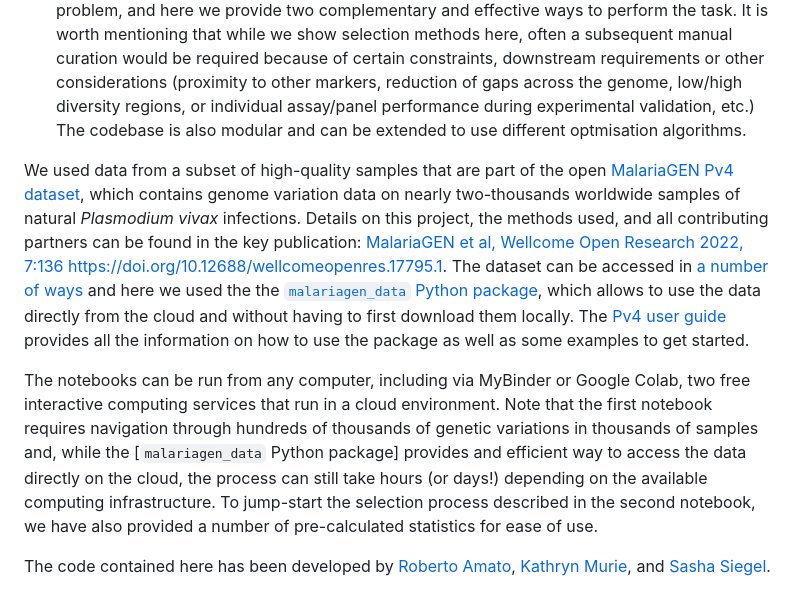
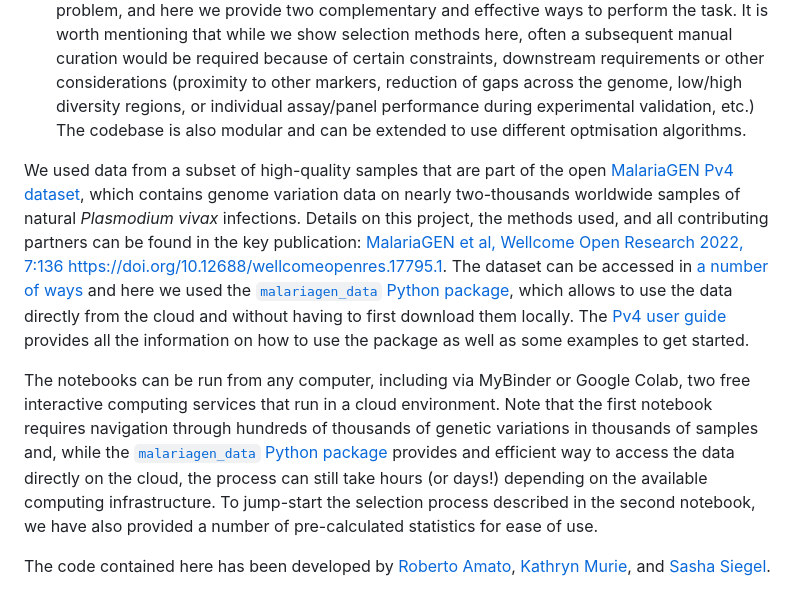
Before and after one commit to svsiegel/vivax-mhaps, a Markdown page: README.md, the part around the change. Rendered like a GitHub page.

Commit message:
fix typo

```diff
--- a/README.md
+++ b/README.md
@@ -8,8 +8,8 @@ Here we provide two interactive notebooks that go step-by-step through the selec
 1. In the [first notebook](notebooks/1_evaluating_marker_candidates.ipynb), we scan the _P. vivax_ genome in partially-overlapping sliding windows and then calculate a number of summary statistics (in this example: cardinality, heterozygosity, entropy). Each window represents a potential microhaplotype marker, assuming it satisfies a number of customisable selection criteria (e.g. diversity, number of variants, etc.). The selection criteria we use are based on a previous study which used an _in silico_ approach to determine optimal criteria for capturing sufficient data from marker panels to detect identity-by-descent (IBD), or relatedness between parasite lineages [Taylor et al, Genetics 2019](10.1534/genetics.119.302120). However, this is only one of many potential use cases that could be explored with this framework.
 1. The [second notebook](notebooks/2_selection_from_microhaplotype_candidates.ipynb) analyses all the windows together, explores panel optimisation, and then selects a candidate panel. The selection process is a challenging mathematical optimisation problem, and here we provide two complementary and effective ways to perform the task. It is worth mentioning that while we show selection methods here, often a subsequent manual curation would be required because of certain constraints, downstream requirements or other considerations (proximity to other markers, reduction of gaps across the genome, low/high diversity regions, or individual assay/panel performance during experimental validation, etc.) The codebase is also modular and can be extended to use different optmisation algorithms.
 
-We used data from a subset of high-quality samples that are part of the open [MalariaGEN Pv4 dataset](https://www.malariagen.net/resource/30), which contains genome variation data on nearly two-thousands worldwide samples of natural _Plasmodium vivax_ infections. Details on this project, the methods used, and all contributing partners can be found in the key publication: [MalariaGEN et al, Wellcome Open Research 2022, 7:136 https://doi.org/10.12688/wellcomeopenres.17795.1](https://doi.org/10.12688/wellcomeopenres.17795.1). The dataset can be accessed in [a number of ways](https://new_malariagen.staging.sanger.ac.uk/resource/30/) and here we used the the [`malariagen_data` Python package](https://github.com/malariagen/malariagen-data-python), which allows to use the data directly from the cloud and without having to first download them locally. The [Pv4 user guide](https://malariagen.github.io/parasite-data/pv4/Data_access.html) provides all the information on how to use the package as well as some examples to get started.
+We used data from a subset of high-quality samples that are part of the open [MalariaGEN Pv4 dataset](https://www.malariagen.net/resource/30), which contains genome variation data on nearly two-thousands worldwide samples of natural _Plasmodium vivax_ infections. Details on this project, the methods used, and all contributing partners can be found in the key publication: [MalariaGEN et al, Wellcome Open Research 2022, 7:136 https://doi.org/10.12688/wellcomeopenres.17795.1](https://doi.org/10.12688/wellcomeopenres.17795.1). The dataset can be accessed in [a number of ways](https://new_malariagen.staging.sanger.ac.uk/resource/30/) and here we used the [`malariagen_data` Python package](https://github.com/malariagen/malariagen-data-python), which allows to use the data directly from the cloud and without having to first download them locally. The [Pv4 user guide](https://malariagen.github.io/parasite-data/pv4/Data_access.html) provides all the information on how to use the package as well as some examples to get started.
 
-The notebooks can be run from any computer, including via MyBinder or Google Colab, two free interactive computing services that run in a cloud environment. Note that the first notebook requires navigation through hundreds of thousands of genetic variations in thousands of samples and, while the [`malariagen_data` Python package] provides and efficient way to access the data directly on the cloud, the process can still take hours (or days!) depending on the available computing infrastructure. To jump-start the selection process described in the second notebook, we have also provided a number of pre-calculated statistics for ease of use.
+The notebooks can be run from any computer, including via MyBinder or Google Colab, two free interactive computing services that run in a cloud environment. Note that the first notebook requires navigation through hundreds of thousands of genetic variations in thousands of samples and, while the [`malariagen_data` Python package](https://github.com/malariagen/malariagen-data-python) provides and efficient way to access the data directly on the cloud, the process can still take hours (or days!) depending on the available computing infrastructure. To jump-start the selection process described in the second notebook, we have also provided a number of pre-calculated statistics for ease of use.
 
 The code contained here has been developed by [Roberto Amato](https://github.com/roamato), [Kathryn Murie](https://github.com/kathryn1995), and [Sasha Siegel](https://github.com/svsiegel).
```
